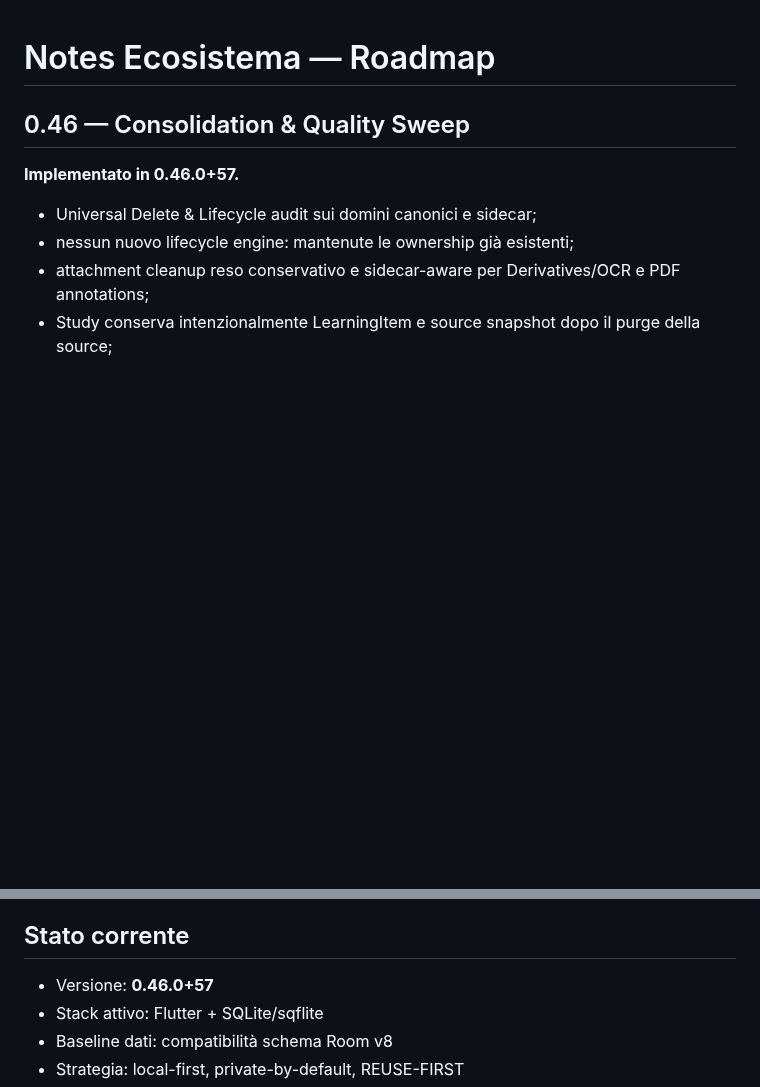
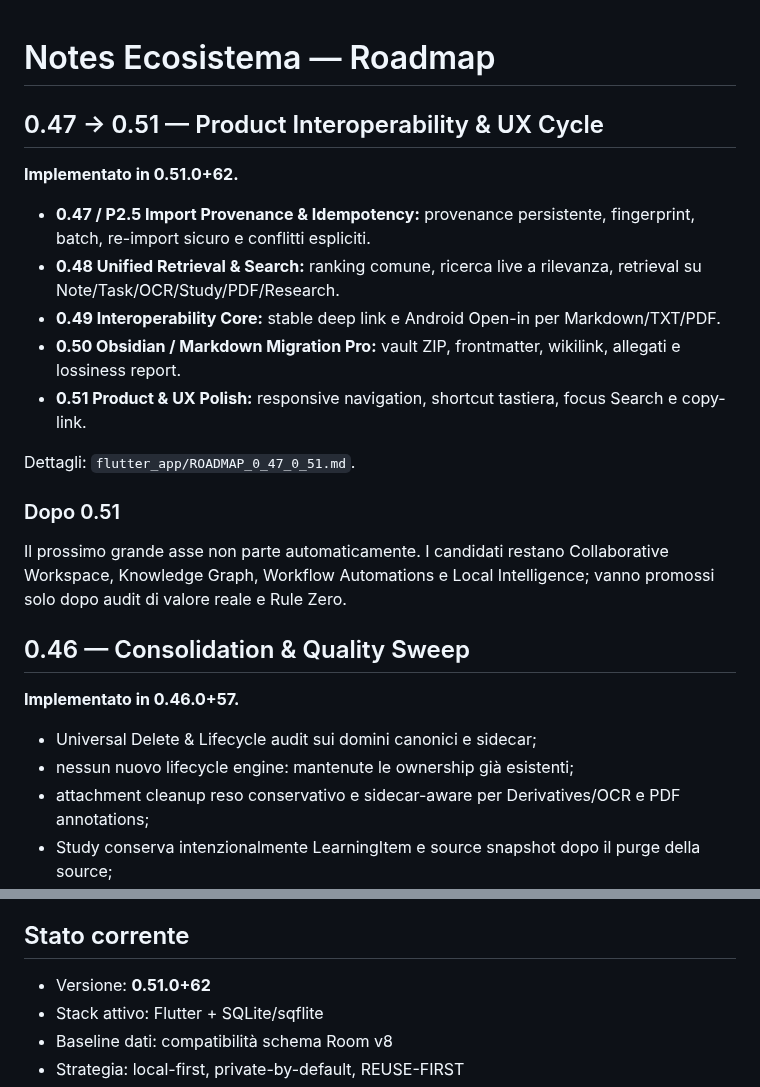
Before and after one commit to riccardopinato/Notes-Ecosistema, a Markdown page: ROADMAP.md, 2 parts joined by grey strips. GitHub-like rendering; blank space fills up the shorter version.

Commit message:
docs: close roadmap through 0.51

```diff
--- a/ROADMAP.md
+++ b/ROADMAP.md
@@ -1,4 +1,20 @@
 # Notes Ecosistema — Roadmap
+
+## 0.47 → 0.51 — Product Interoperability & UX Cycle
+
+**Implementato in 0.51.0+62.**
+
+- **0.47 / P2.5 Import Provenance & Idempotency:** provenance persistente, fingerprint, batch, re-import sicuro e conflitti espliciti.
+- **0.48 Unified Retrieval & Search:** ranking comune, ricerca live a rilevanza, retrieval su Note/Task/OCR/Study/PDF/Research.
+- **0.49 Interoperability Core:** stable deep link e Android Open-in per Markdown/TXT/PDF.
+- **0.50 Obsidian / Markdown Migration Pro:** vault ZIP, frontmatter, wikilink, allegati e lossiness report.
+- **0.51 Product & UX Polish:** responsive navigation, shortcut tastiera, focus Search e copy-link.
+
+Dettagli: `flutter_app/ROADMAP_0_47_0_51.md`.
+
+### Dopo 0.51
+
+Il prossimo grande asse non parte automaticamente. I candidati restano Collaborative Workspace, Knowledge Graph, Workflow Automations e Local Intelligence; vanno promossi solo dopo audit di valore reale e Rule Zero.
 
 ## 0.46 — Consolidation & Quality Sweep
 
@@ -105,7 +121,7 @@ P6 resta **non avviata** fino alla chiusura della stabilizzazione. Il gate FULL
 
 ## Stato corrente
 
-- Versione: **0.46.0+57**
+- Versione: **0.51.0+62**
 - Stack attivo: Flutter + SQLite/sqflite
 - Baseline dati: compatibilità schema Room v8
 - Strategia: local-first, private-by-default, REUSE-FIRST
```
